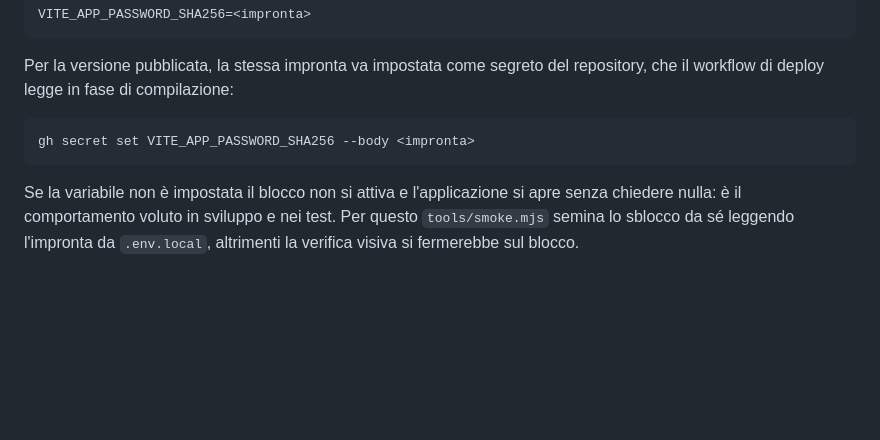
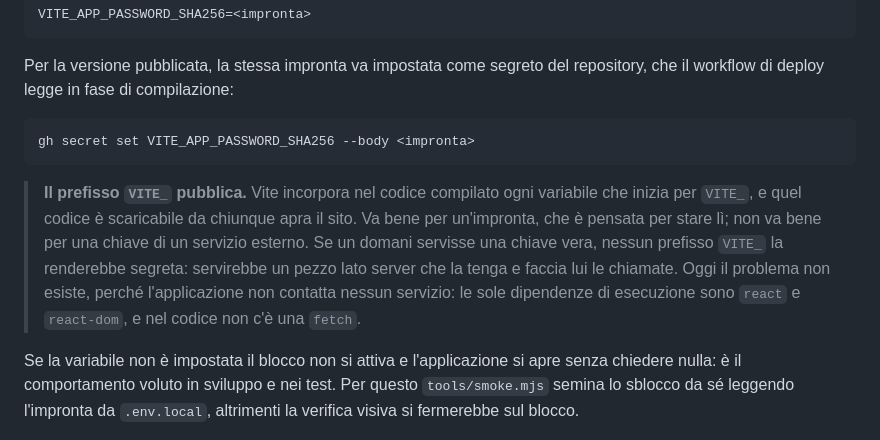
Before and after one commit to lurienzo/hospital-shift-generator, a Markdown page: README.md, the part around the change. Drawn GitHub-style; blank space fills up the shorter version.

Commit message:
docs: avverti che il prefisso VITE_ pubblica la variabile
Dal controllo sui segreti: nel repo e nel codice pubblicato non c'e' nessuna
chiave, e non ce ne puo' essere perche' l'applicazione non contatta nessun
servizio. Resta la trappola per dopo: `VITE_APP_PASSWORD_SHA256` funziona da
segreto di compilazione solo perche' l'impronta e' fatta per stare nel bundle,
e chi aggiungesse una chiave vera con lo stesso prefisso la pubblicherebbe
senza accorgersene.

Co-Authored-By: Claude Opus 5 (1M context) <noreply@anthropic.com>

````diff
--- a/README.md
+++ b/README.md
@@ -315,6 +315,15 @@ repository, che il workflow di deploy legge in fase di compilazione:
 gh secret set VITE_APP_PASSWORD_SHA256 --body <impronta>
 ```
 
+> **Il prefisso `VITE_` pubblica.** Vite incorpora nel codice compilato ogni
+> variabile che inizia per `VITE_`, e quel codice è scaricabile da chiunque apra
+> il sito. Va bene per un'impronta, che è pensata per stare lì; non va bene per
+> una chiave di un servizio esterno. Se un domani servisse una chiave vera,
+> nessun prefisso `VITE_` la renderebbe segreta: servirebbe un pezzo lato
+> server che la tenga e faccia lui le chiamate. Oggi il problema non esiste,
+> perché l'applicazione non contatta nessun servizio: le sole dipendenze di
+> esecuzione sono `react` e `react-dom`, e nel codice non c'è una `fetch`.
+
 Se la variabile non è impostata il blocco non si attiva e l'applicazione si apre
 senza chiedere nulla: è il comportamento voluto in sviluppo e nei test. Per
 questo `tools/smoke.mjs` semina lo sblocco da sé leggendo l'impronta da
````
